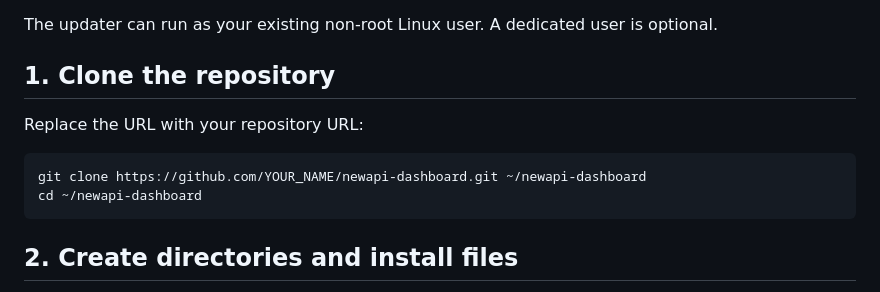
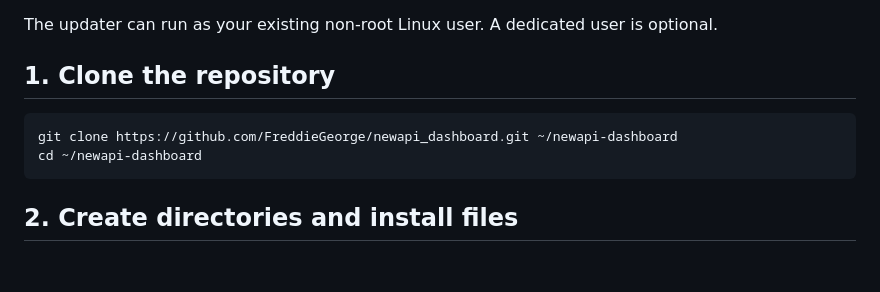
Before and after one commit to FreddieGeorge/newapi_dashboard, a Markdown page: README_EN.md, the part around the change. Rendered like a GitHub page; blank space fills up the shorter version.

Commit message:
Fix repository URL in README_EN.md
Updated the clone command with the correct repository URL.

````diff
--- a/README_EN.md
+++ b/README_EN.md
@@ -85,10 +85,8 @@ The updater can run as your existing non-root Linux user. A dedicated user is op
 
 ## 1. Clone the repository
 
-Replace the URL with your repository URL:
-
 ```bash
-git clone https://github.com/YOUR_NAME/newapi-dashboard.git ~/newapi-dashboard
+git clone https://github.com/FreddieGeorge/newapi_dashboard.git ~/newapi-dashboard
 cd ~/newapi-dashboard
 ```
 
````
